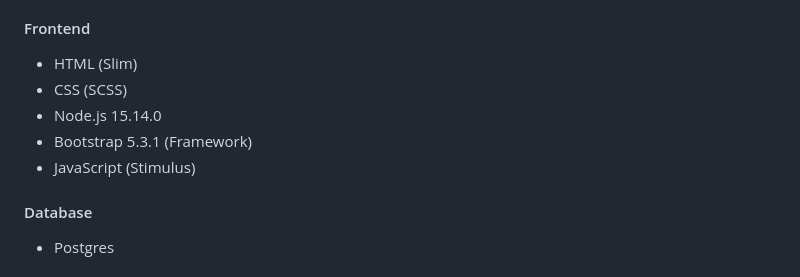
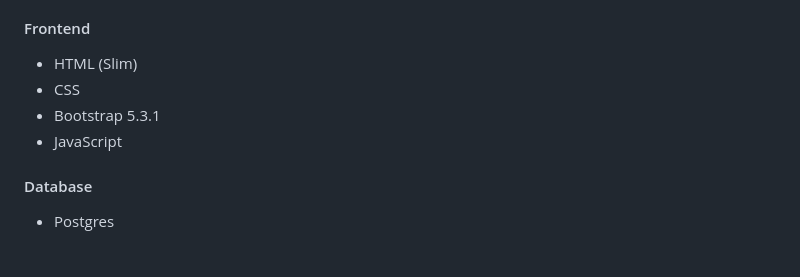
Before and after one commit to morihagi/yonde_develop, a Markdown page: README.md, the part around the change. Rendered like a GitHub page.

```diff
--- a/README.md
+++ b/README.md
@@ -93,10 +93,9 @@ In progress
 
 #### Frontend
 * HTML (Slim)
-* CSS (SCSS)
-* Node.js 15.14.0
-* Bootstrap 5.3.1 (Framework)
-* JavaScript (Stimulus)
+* CSS
+* Bootstrap 5.3.1
+* JavaScript
 
 #### Database
 * Postgres
```
Also changed, not shown: README_JP.md (+2 -3 lines).
